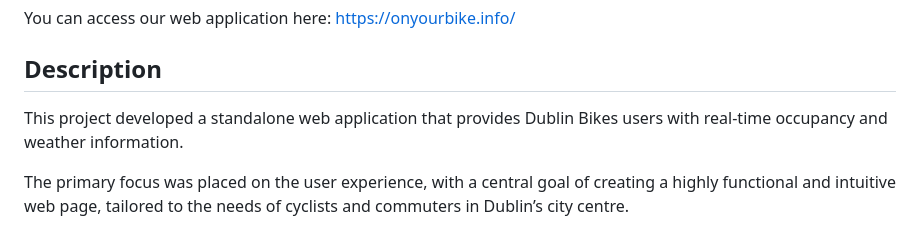
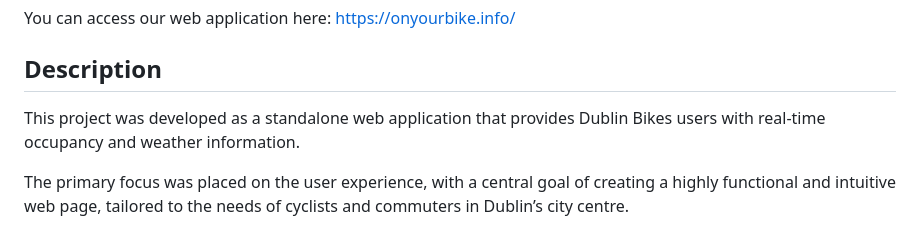
Before and after one commit to TadghPurcell/On-Your-Bike, a Markdown page: README.md, the part around the change. Drawn GitHub-style.

```diff
--- a/README.md
+++ b/README.md
@@ -2,7 +2,7 @@
 You can access our web application here: https://onyourbike.info/
 
 ## Description
-This project developed a standalone web application that provides Dublin Bikes users with real-time occupancy and weather information.
+This project was developed as a standalone web application that provides Dublin Bikes users with real-time occupancy and weather information.
 
 The primary focus was placed on the user experience, with a central goal of creating a highly functional and intuitive web page, tailored to the needs of cyclists and commuters in Dublin’s city centre.
 
```
